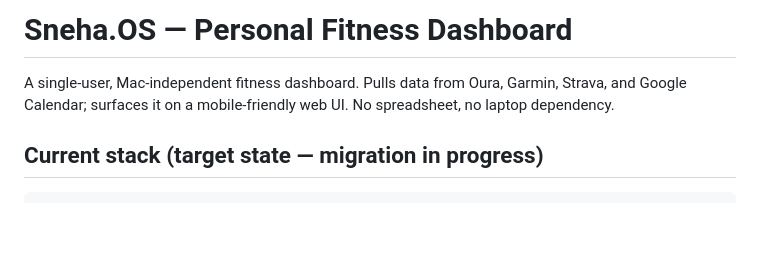
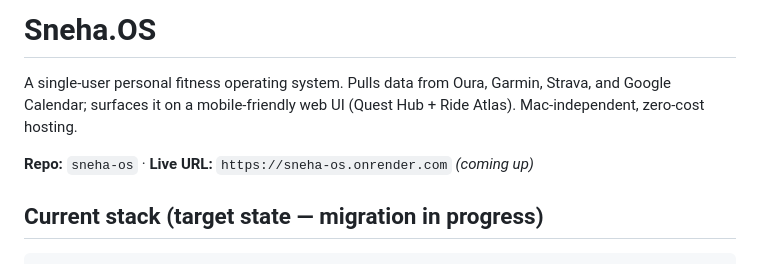
Before and after one commit to fnusneha/sneha-os, a Markdown page: README.md, the part around the change. Rendered like a GitHub page; blank space fills up the shorter version.

Commit message:
docs: brand the README as Sneha.OS

```diff
--- a/README.md
+++ b/README.md
@@ -1,6 +1,8 @@
-# Sneha.OS — Personal Fitness Dashboard
+# Sneha.OS
 
-A single-user, Mac-independent fitness dashboard. Pulls data from Oura, Garmin, Strava, and Google Calendar; surfaces it on a mobile-friendly web UI. No spreadsheet, no laptop dependency.
+A single-user personal fitness operating system. Pulls data from Oura, Garmin, Strava, and Google Calendar; surfaces it on a mobile-friendly web UI (Quest Hub + Ride Atlas). Mac-independent, zero-cost hosting.
+
+**Repo:** `sneha-os` · **Live URL:** `https://sneha-os.onrender.com` *(coming up)*
 
 ## Current stack (target state — migration in progress)
 
```
